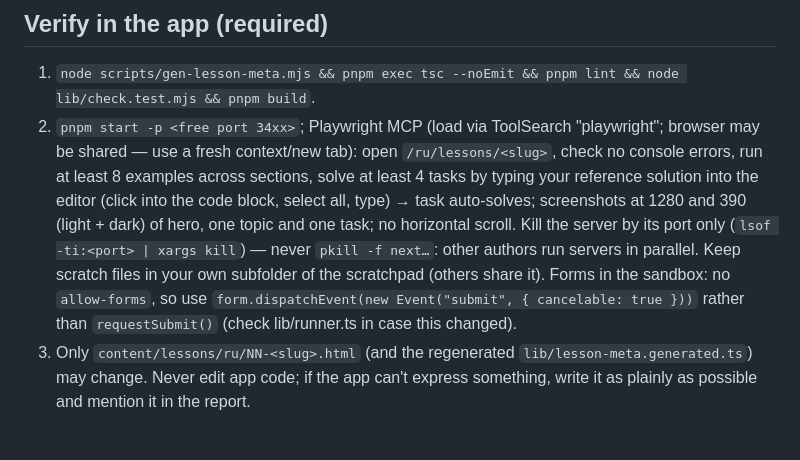
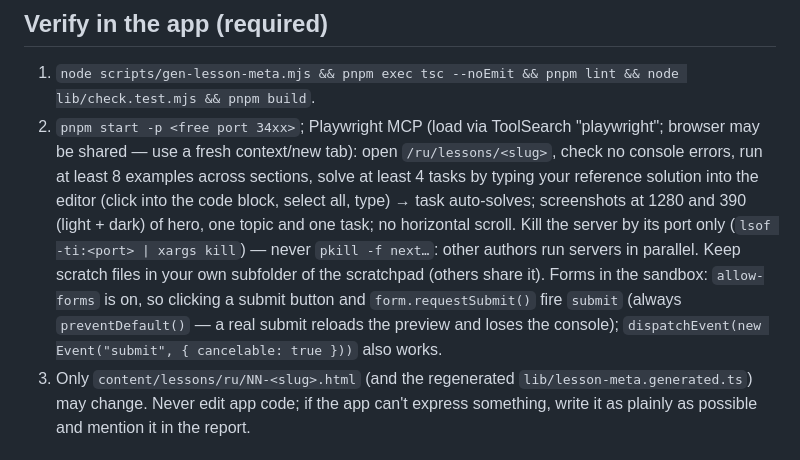
Before and after one commit to komilovsg/ilmhona-js-lessons, a Markdown page: .claude/agents/lesson-author.md, the part around the change. GitHub-like rendering.

Commit message:
update author notes on forms

```diff
--- a/.claude/agents/lesson-author.md
+++ b/.claude/agents/lesson-author.md
@@ -47,7 +47,7 @@ Lesson-type specifics:
 
 ## Verify in the app (required)
 1. `node scripts/gen-lesson-meta.mjs && pnpm exec tsc --noEmit && pnpm lint && node lib/check.test.mjs && pnpm build`.
-2. `pnpm start -p <free port 34xx>`; Playwright MCP (load via ToolSearch "playwright"; browser may be shared — use a fresh context/new tab): open `/ru/lessons/<slug>`, check no console errors, run at least 8 examples across sections, solve at least 4 tasks by typing your reference solution into the editor (click into the code block, select all, type) → task auto-solves; screenshots at 1280 and 390 (light + dark) of hero, one topic and one task; no horizontal scroll. Kill the server by its port only (`lsof -ti:<port> | xargs kill`) — never `pkill -f next…`: other authors run servers in parallel. Keep scratch files in your own subfolder of the scratchpad (others share it). Forms in the sandbox: no `allow-forms`, so use `form.dispatchEvent(new Event("submit", { cancelable: true }))` rather than `requestSubmit()` (check lib/runner.ts in case this changed).
+2. `pnpm start -p <free port 34xx>`; Playwright MCP (load via ToolSearch "playwright"; browser may be shared — use a fresh context/new tab): open `/ru/lessons/<slug>`, check no console errors, run at least 8 examples across sections, solve at least 4 tasks by typing your reference solution into the editor (click into the code block, select all, type) → task auto-solves; screenshots at 1280 and 390 (light + dark) of hero, one topic and one task; no horizontal scroll. Kill the server by its port only (`lsof -ti:<port> | xargs kill`) — never `pkill -f next…`: other authors run servers in parallel. Keep scratch files in your own subfolder of the scratchpad (others share it). Forms in the sandbox: `allow-forms` is on, so clicking a submit button and `form.requestSubmit()` fire `submit` (always `preventDefault()` — a real submit reloads the preview and loses the console); `dispatchEvent(new Event("submit", { cancelable: true }))` also works.
 3. Only `content/lessons/ru/NN-<slug>.html` (and the regenerated `lib/lesson-meta.generated.ts`) may change. Never edit app code; if the app can't express something, write it as plainly as possible and mention it in the report.
 
 ## Finish
```
